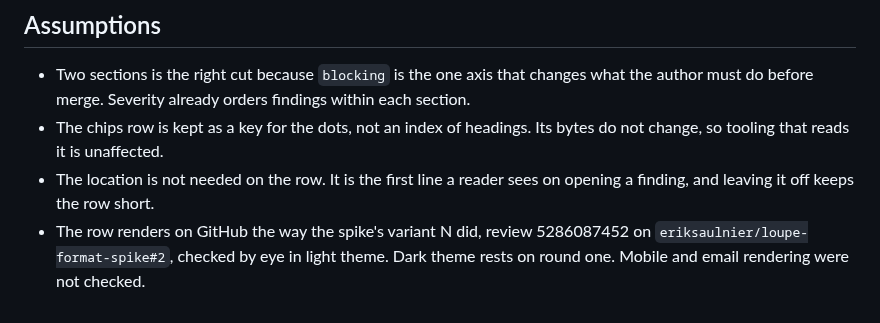
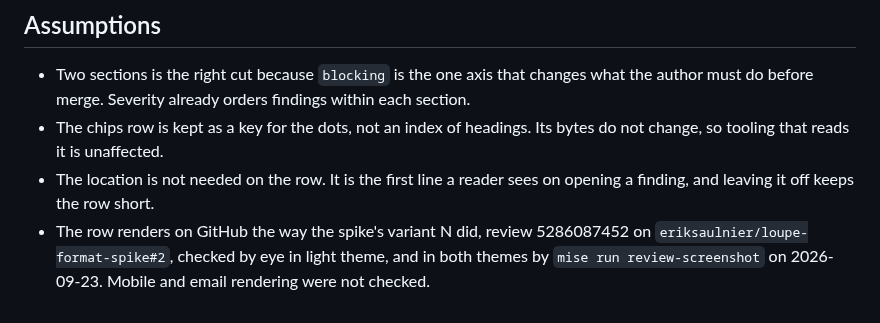
Before and after one commit to eriksaulnier/loupe, a Markdown page: specs/020-review-format/spec.md, the part around the change. GitHub-like rendering.

```diff
--- a/specs/020-review-format/spec.md
+++ b/specs/020-review-format/spec.md
@@ -193,4 +193,4 @@ A reader expands a finding. They read what goes wrong first, then the reasoning,
 - Two sections is the right cut because `blocking` is the one axis that changes what the author must do before merge. Severity already orders findings within each section.
 - The chips row is kept as a key for the dots, not an index of headings. Its bytes do not change, so tooling that reads it is unaffected.
 - The location is not needed on the row. It is the first line a reader sees on opening a finding, and leaving it off keeps the row short.
-- The row renders on GitHub the way the spike's variant N did, review 5286087452 on `eriksaulnier/loupe-format-spike#2`, checked by eye in light theme. Dark theme rests on round one. Mobile and email rendering were not checked.
+- The row renders on GitHub the way the spike's variant N did, review 5286087452 on `eriksaulnier/loupe-format-spike#2`, checked by eye in light theme, and in both themes by `mise run review-screenshot` on 2026-09-23. Mobile and email rendering were not checked.
```
Also changed, not shown: README.md (+7 -0 lines), docs/github-facts.md (+1 -1 lines), docs/assets/review-dark.png (added), docs/assets/review.png (added).
